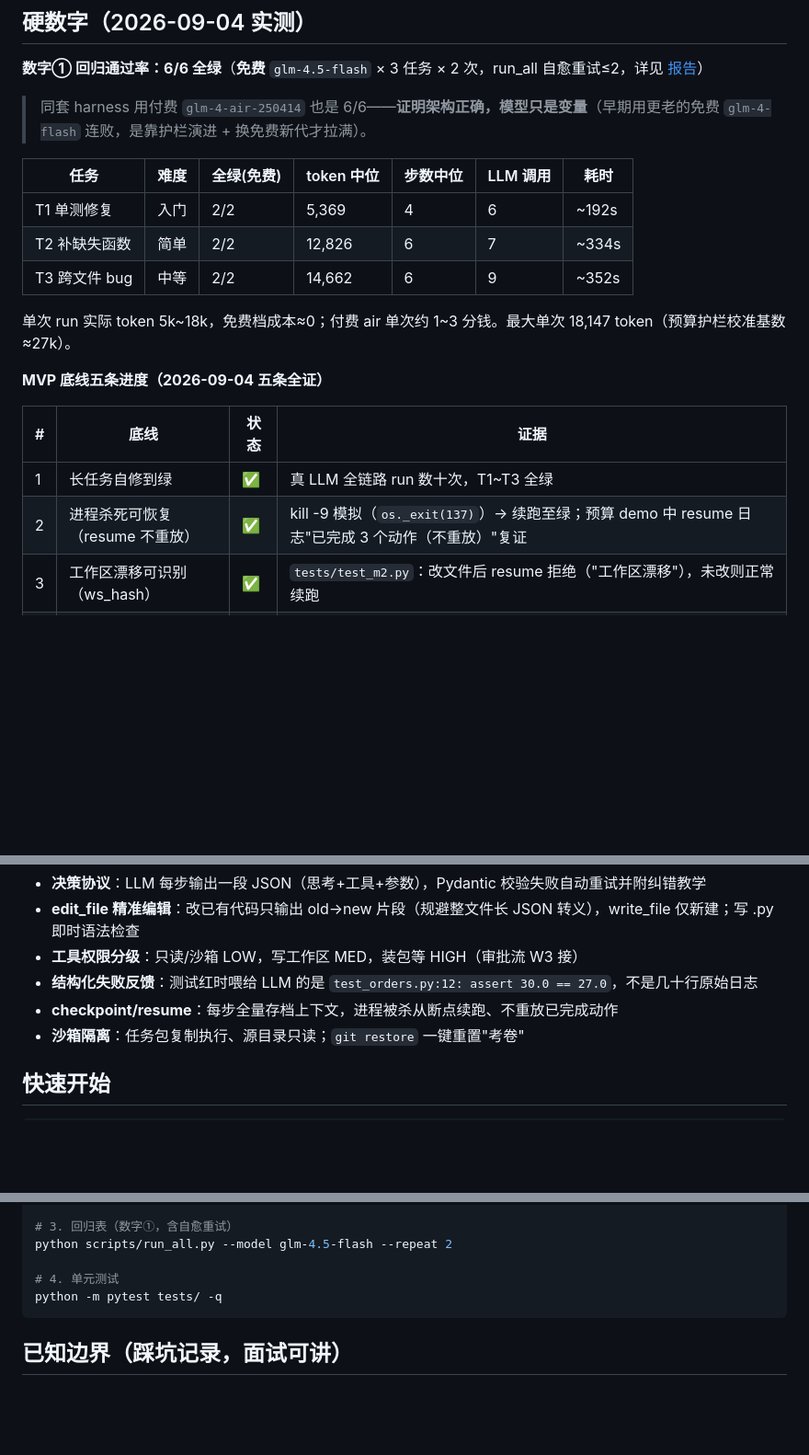
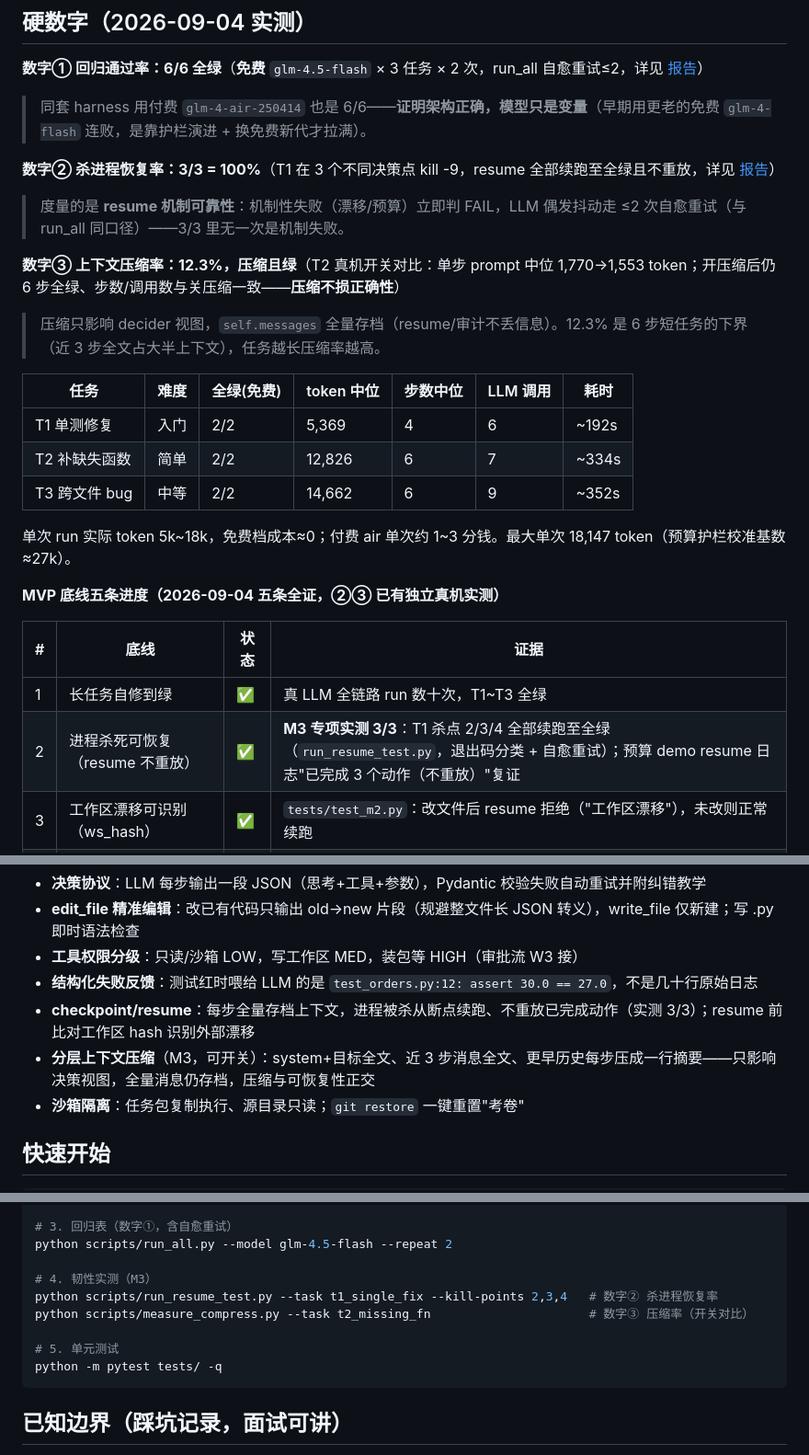
Before and after one commit to VVR823/codecraft-harness, a Markdown page: README.md, 3 parts joined by grey strips. Shown at 92% size. Rendered like a GitHub page; blank space fills up the shorter version.

Commit message:
README/docs: M3 硬数字②③ 落档——数字② resume 恢复率 3/3（杀点2/3/4 全绿不重放）, 数字③ 压缩率 12.3%（T2 开关对比, 压后仍 6 步全绿不损正确性）。MVP 底线 2 证据升级为专项实测, 里程碑 W4~5 M3 转 ✅, 快速开始加韧性实测命令

````diff
--- a/README.md
+++ b/README.md
@@ -12,6 +12,14 @@
 
 > 同套 harness 用付费 `glm-4-air-250414` 也是 6/6——**证明架构正确，模型只是变量**（早期用更老的免费 `glm-4-flash` 连败，是靠护栏演进 + 换免费新代才拉满）。
 
+**数字② 杀进程恢复率：3/3 = 100%**（T1 在 3 个不同决策点 kill -9，resume 全部续跑至全绿且不重放，详见 [报告](docs/resume_and_compress_report_2026-09-04.md)）
+
+> 度量的是 **resume 机制可靠性**：机制性失败（漂移/预算）立即判 FAIL，LLM 偶发抖动走 ≤2 次自愈重试（与 run_all 同口径）——3/3 里无一次是机制失败。
+
+**数字③ 上下文压缩率：12.3%，压缩且绿**（T2 真机开关对比：单步 prompt 中位 1,770→1,553 token；开压缩后仍 6 步全绿、步数/调用数与关压缩一致——**压缩不损正确性**）
+
+> 压缩只影响 decider 视图，`self.messages` 全量存档（resume/审计不丢信息）。12.3% 是 6 步短任务的下界（近 3 步全文占大半上下文），任务越长压缩率越高。
+
 | 任务 | 难度 | 全绿(免费) | token 中位 | 步数中位 | LLM 调用 | 耗时 |
 |---|---|---|---|---|---|---|
 | T1 单测修复 | 入门 | 2/2 | 5,369 | 4 | 6 | ~192s |
@@ -20,12 +28,12 @@
 
 单次 run 实际 token 5k~18k，免费档成本≈0；付费 air 单次约 1~3 分钱。最大单次 18,147 token（预算护栏校准基数 ≈27k）。
 
-**MVP 底线五条进度（2026-09-04 五条全证）**
+**MVP 底线五条进度（2026-09-04 五条全证，②③ 已有独立真机实测）**
 
 | # | 底线 | 状态 | 证据 |
 |---|---|---|---|
 | 1 | 长任务自修到绿 | ✅ | 真 LLM 全链路 run 数十次，T1~T3 全绿 |
-| 2 | 进程杀死可恢复（resume 不重放） | ✅ | kill -9 模拟（`os._exit(137)`）→ 续跑至绿；预算 demo 中 resume 日志"已完成 3 个动作（不重放）"复证 |
+| 2 | 进程杀死可恢复（resume 不重放） | ✅ | **M3 专项实测 3/3**：T1 杀点 2/3/4 全部续跑至全绿（`run_resume_test.py`，退出码分类 + 自愈重试）；预算 demo resume 日志"已完成 3 个动作（不重放）"复证 |
 | 3 | 工作区漂移可识别（ws_hash） | ✅ | `tests/test_m2.py`：改文件后 resume 拒绝（"工作区漂移"），未改则正常续跑 |
 | 4 | 预算护栏（超限暂停+人工批准） | ✅ | `scripts/demo_budget.py` 真机证据：3940 token 超 3000 预算 → budget_paused → approvals 表 requested+approved → resume 续跑至绿 |
 | 5 | T1~T3 全绿 + 预算内 | ✅ | 上方回归表 |
@@ -58,7 +66,8 @@ backend/
 - **edit_file 精准编辑**：改已有代码只输出 old→new 片段（规避整文件长 JSON 转义），write_file 仅新建；写 .py 即时语法检查
 - **工具权限分级**：只读/沙箱 LOW，写工作区 MED，装包等 HIGH（审批流 W3 接）
 - **结构化失败反馈**：测试红时喂给 LLM 的是 `test_orders.py:12: assert 30.0 == 27.0`，不是几十行原始日志
-- **checkpoint/resume**：每步全量存档上下文，进程被杀从断点续跑、不重放已完成动作
+- **checkpoint/resume**：每步全量存档上下文，进程被杀从断点续跑、不重放已完成动作（实测 3/3）；resume 前比对工作区 hash 识别外部漂移
+- **分层上下文压缩**（M3，可开关）：system+目标全文、近 3 步消息全文、更早历史每步压成一行摘要——只影响决策视图，全量消息仍存档，压缩与可恢复性正交
 - **沙箱隔离**：任务包复制执行、源目录只读；`git restore` 一键重置"考卷"
 
 ## 快速开始
@@ -77,7 +86,11 @@ python scripts/drive_task.py t2_missing_fn --model glm-4.5-flash   # 免费档
 # 3. 回归表（数字①，含自愈重试）
 python scripts/run_all.py --model glm-4.5-flash --repeat 2
 
-# 4. 单元测试
+# 4. 韧性实测（M3）
+python scripts/run_resume_test.py --task t1_single_fix --kill-points 2,3,4   # 数字② 杀进程恢复率
+python scripts/measure_compress.py --task t2_missing_fn                      # 数字③ 压缩率（开关对比）
+
+# 5. 单元测试
 python -m pytest tests/ -q
 ```
 
````
Also changed, not shown: other parts of README.md (+2 -1 lines), docs/resume_and_compress_report_2026-09-04.md (added, +68 -0 lines).
